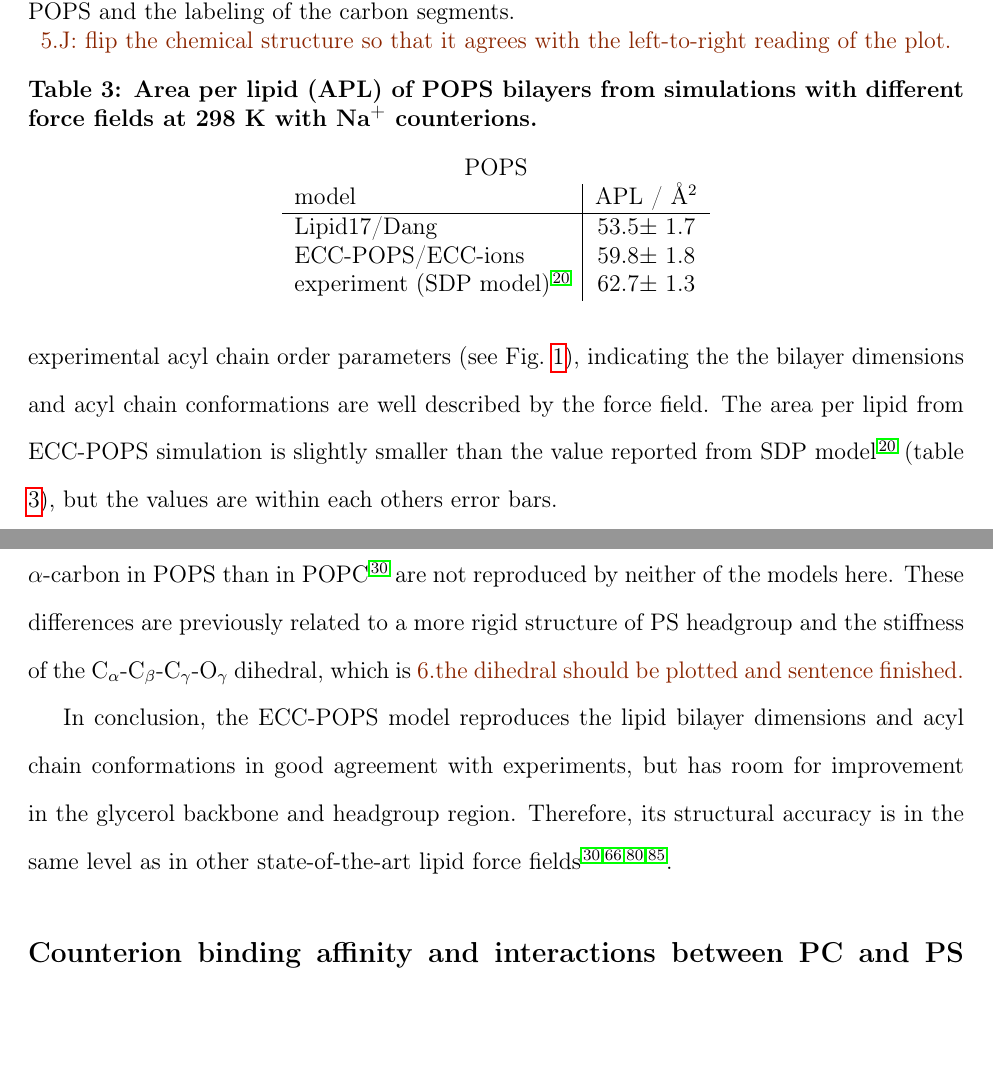
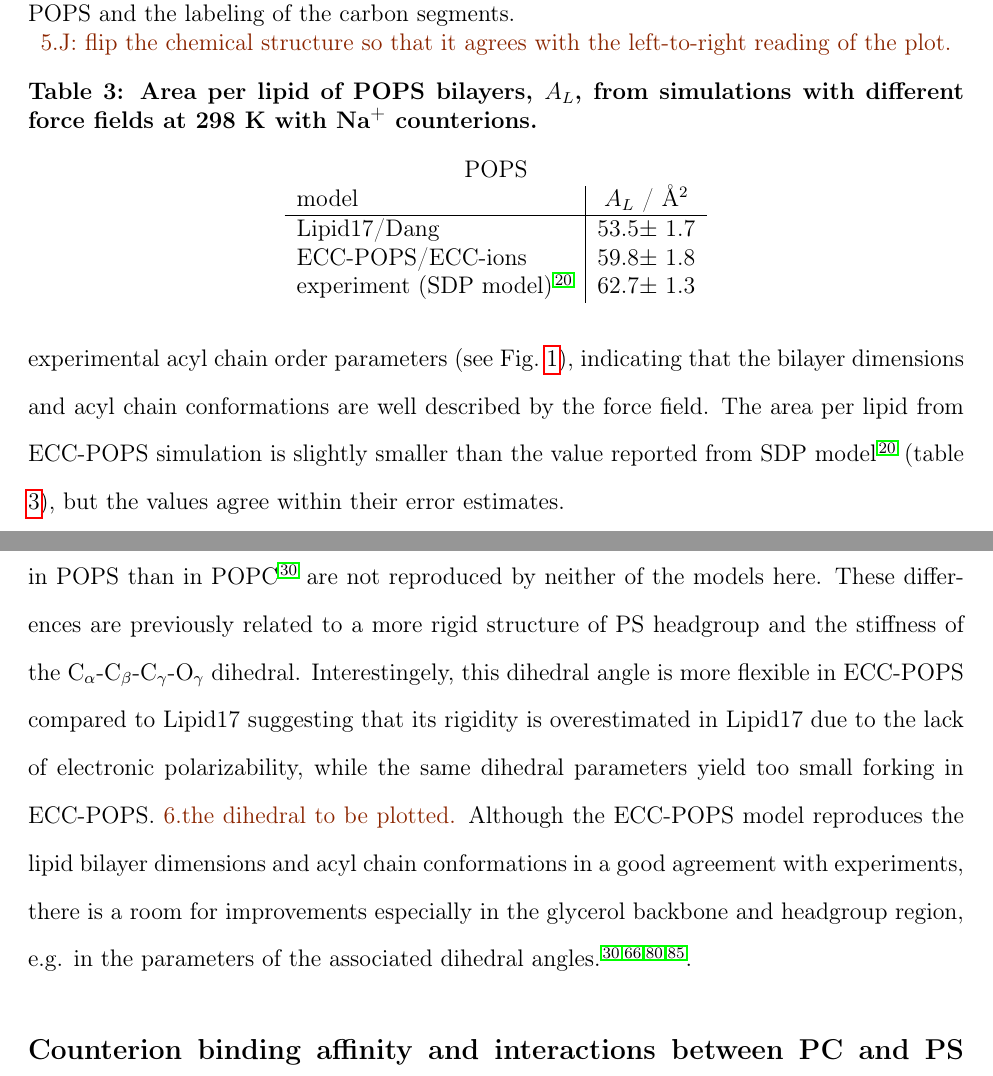
Before and after one commit to jmelcr/ecc_lipids, a LaTeX paper (Manuscript/manuscript.tex): two parts of pages 10 and 11 of 37, joined at a grey line, cut so that both start at the same text, the shorter picture padded with empty space. Compiled offline with pdfLaTeX.

Commit message:
Edited section Results: agreement w exp. and added dihedral angle data (associated plot TBA)

```diff
--- a/Manuscript/manuscript.tex
+++ b/Manuscript/manuscript.tex
@@ -604,26 +604,19 @@ which is probably due to the weaker counterion binding affinity of {\AA}qvist io
 However,  {\AA}qvist ions exhibit artificial aggregation of ions at larger salt concentrations \cite{kohagen16, chen07, NMRlipidsIV}.
 Therefore, the Dang ions with more realisitic bulk properties are used here to analyze the effect of ECC to the properties of POPS lipid bilayer.
 The ECC-POPS simulation gives a good agreement with the X-ray scattering form factors and experimental
-acyl chain order parameters (see Fig.~\ref{simVSexpNOions_POPS}), indicating the the bilayer dimensions and acyl chain
+acyl chain order parameters (see Fig.~\ref{simVSexpNOions_POPS}), indicating that the bilayer dimensions and acyl chain
 conformations are well described by the force field. The area per lipid from ECC-POPS simulation is slightly
 smaller than the value reported from SDP model \cite{kucerka14} (table \ref{tab:apls}), but the values
-are within each others error bars.
+agree within their error estimates.
 
 
-% In order to obtain the area per lipid from experiments, modeling is used on top of the scattering factors \citep{kucerka14}.
-%In ocntrast, this property is easily extracted directly from simulations with flat phospholipid bilayers.
-%We compare the values from experiments and simulations in Table~\ref{tab:apls}.
-%While the agreement between the scattering form factors from the simulation of a pure POPS bilayer and experiment
-%are excellent (Fig.~\ref{simVSexpNOions_POPS}), there is a non-negligible difference between the values of the area per lipid in Table~\ref{tab:apls}.
-%Since both values are derived from the scattering form factors through modeling of the electron density of the bilayer,
-%we cannot decide, which of the values is more reliable.
 
 \begin{table}[tb!]
 \centering
-  \caption{Area per lipid (APL) of POPS bilayers from simulations with different force fields at 298~K with \ce{Na^+} counterions. \label{tab:apls} }
+  \caption{Area per lipid of POPS bilayers, $A_L$, from simulations with different force fields at 298~K with \ce{Na^+} counterions. \label{tab:apls} }
   \begin{tabular}{l|c }
     \multicolumn{2}{c}{POPS} \\
-    model          & APL / Å$^2$    \\
+    model          & $A_L$ / Å$^2$    \\
     \hline
     Lipid17/Dang              & 53.5$\pm$ 1.7   \\
 %    Lipid17/ff99              & 57.9$\pm$ 1.7   \\
@@ -645,19 +638,19 @@ but not in full agreement with experiments (Fig. \ref{simVSexpNOions_POPS}).
 Especially, the experimentally observed more negative values of the $\beta$-carbon
 and the larger forking (difference of order parameters between hydrogens attached to the
 same carbon \cite{ollila16}) of the $\alpha$-carbon in POPS than in POPC \cite{NMRlipidsIV}
-are not reproduced by neither of the models here. These differences are previously related
-to a more rigid structure of PS headgroup and the stiffness of the C$_\alpha$-C$_\beta$-C$_\gamma$-O$_\gamma$
-dihedral, which is \todo{the dihedral should be plotted and sentence finished.}
-
-%The head group order parameters $\alpha$ and $\beta$ are highly relevant for this work,
-%as they are being used in the electrometer concept \cite{altenbach84, catte16, melcr18}.
-%For POPC in pure water, the order parameter $\beta$ agrees well with the experiment, while the order parameter $\alpha$ is somewhat lower.
-
-In conclusion, the ECC-POPS model reproduces the lipid bilayer dimensions and
-acyl chain conformations in good agreement with experiments, but has room for
-improvement in the glycerol backbone and headgroup region. Therefore,
-its structural accuracy is in the same level as in other state-of-the-art
-lipid force fields \cite{botan15, ollila16, Pluhackova2016, NMRlipidsIV}.
+are not reproduced by neither of the models here.
+These differences are previously related
+to a more rigid structure of PS headgroup and
+the stiffness of the C$_\alpha$-C$_\beta$-C$_\gamma$-O$_\gamma$ dihedral.
+Interestingely, this dihedral angle is more flexible in ECC-POPS compared to Lipid17
+suggesting that its rigidity is overestimated in Lipid17 due to the lack of electronic polarizability,
+while the same dihedral parameters yield too small forking in ECC-POPS.
+\todo{the dihedral to be plotted.}
+Although the ECC-POPS model reproduces the lipid bilayer dimensions and
+acyl chain conformations in a good agreement with experiments,
+there is a room for improvements especially in the glycerol backbone and headgroup region,
+e.g. in the parameters of the associated dihedral angles.
+\cite{botan15, ollila16, Pluhackova2016, NMRlipidsIV}.
 
 
 \subsection{Counterion binding affinity and interactions between PC and PS head groups}
```
Also changed, not shown: Manuscript/manuscript.tex (8 more changed lines), 4 other files.
